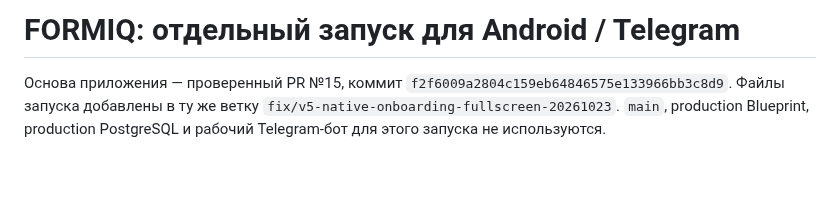
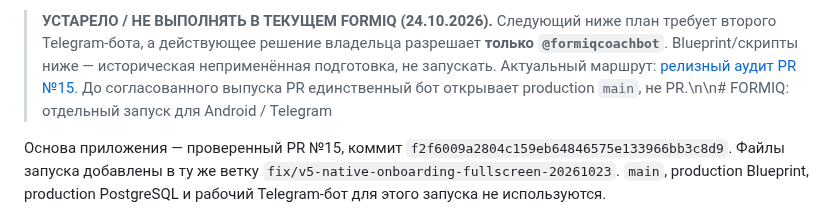
Before and after one commit to smirnovka907-crypto/formiq-bot, a Markdown page: docs/ANDROID_TEST_LAUNCH.md, the part around the change. Rendered like a GitHub page; blank space fills up the shorter version.

```diff
--- a/docs/ANDROID_TEST_LAUNCH.md
+++ b/docs/ANDROID_TEST_LAUNCH.md
@@ -1,4 +1,4 @@
-# FORMIQ: отдельный запуск для Android / Telegram
+> **УСТАРЕЛО / НЕ ВЫПОЛНЯТЬ В ТЕКУЩЕМ FORMIQ (24.10.2026).** Следующий ниже план требует второго Telegram-бота, а действующее решение владельца разрешает **только `@formiqcoachbot`**. Blueprint/скрипты ниже — историческая неприменённая подготовка, не запускать. Актуальный маршрут: [релизный аудит PR №15](PR15_RELEASE_READINESS_20261024.md). До согласованного выпуска PR единственный бот открывает production `main`, не PR.\n\n# FORMIQ: отдельный запуск для Android / Telegram
 
 Основа приложения — проверенный PR №15, коммит
 `f2f6009a2804c159eb64846575e133966bb3c8d9`. Файлы запуска добавлены в ту же
```
Also changed, not shown: docs/PR15_RELEASE_READINESS_20261024.md (added, +58 -0 lines), docs/PROJECT_STATUS.md (+10 -0 lines).
